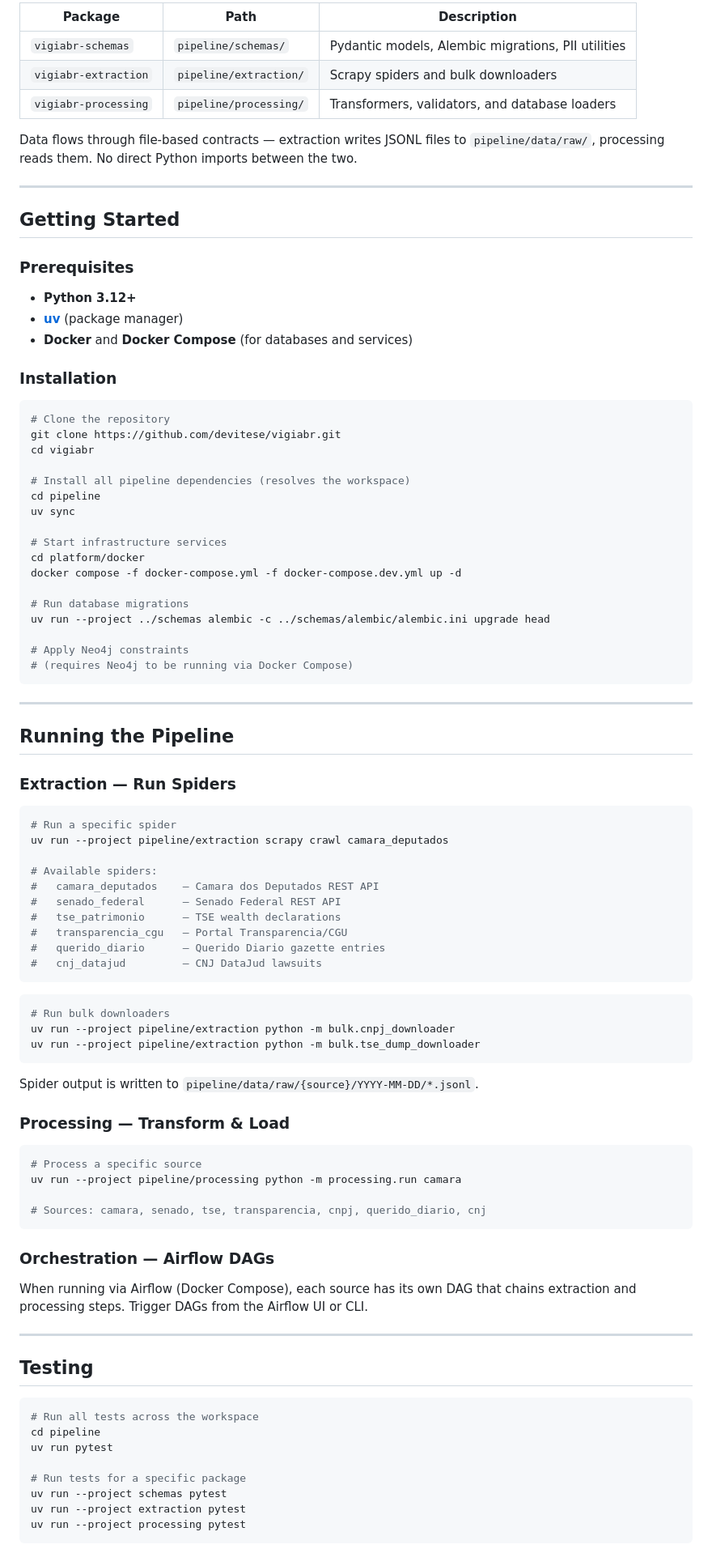
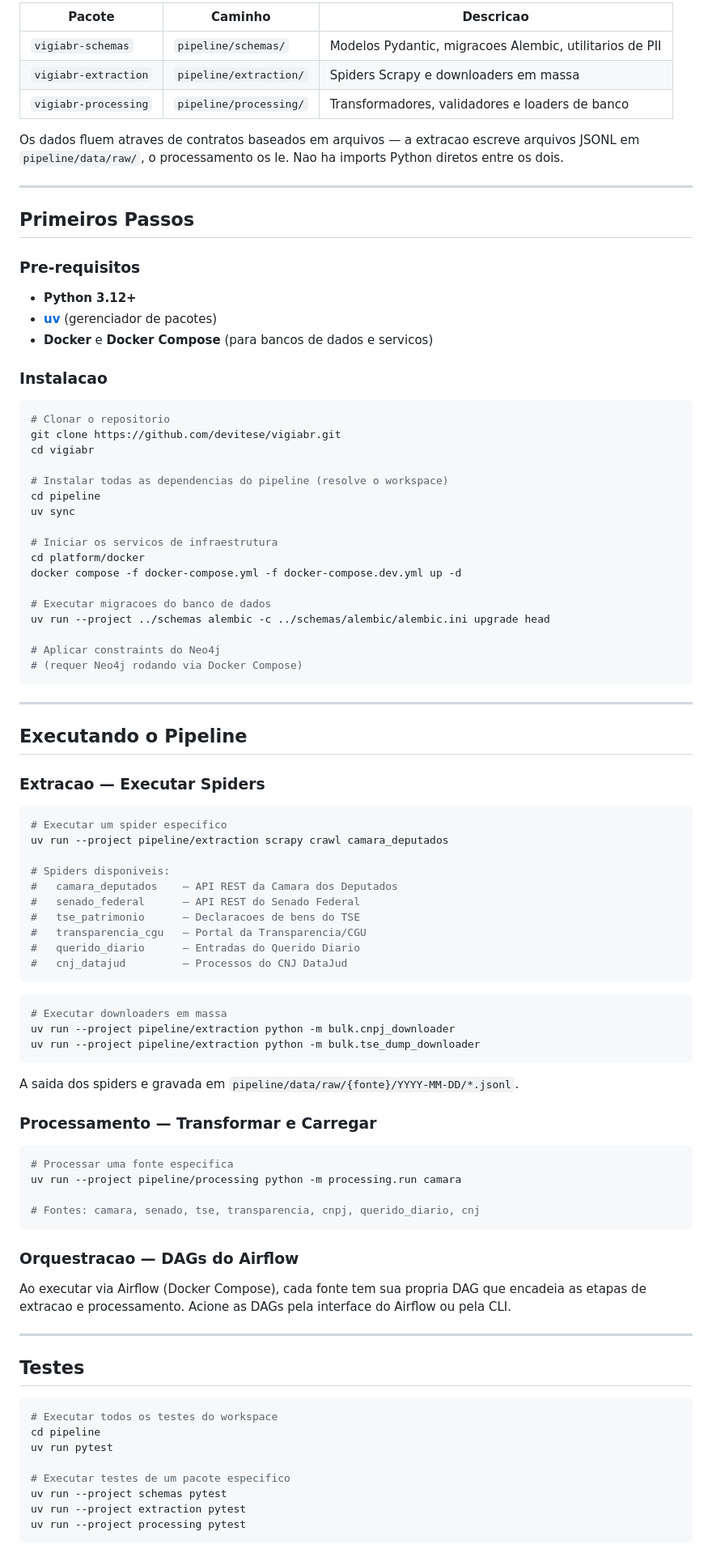
Before and after one commit to devitese/vigiabr, a Markdown page: README.md, the part around one of its changes. Shown at 81% size. Rendered like a GitHub page.

````diff
--- a/README.md
+++ b/README.md
@@ -163,94 +163,94 @@ The pipeline uses a **uv workspace monorepo** with three Python packages:
 
-| Package | Path | Description |
-|---------|------|-------------|
-| `vigiabr-schemas` | `pipeline/schemas/` | Pydantic models, Alembic migrations, PII utilities |
-| `vigiabr-extraction` | `pipeline/extraction/` | Scrapy spiders and bulk downloaders |
-| `vigiabr-processing` | `pipeline/processing/` | Transformers, validators, and database loaders |
+| Pacote | Caminho | Descricao |
+|--------|---------|-----------|
+| `vigiabr-schemas` | `pipeline/schemas/` | Modelos Pydantic, migracoes Alembic, utilitarios de PII |
+| `vigiabr-extraction` | `pipeline/extraction/` | Spiders Scrapy e downloaders em massa |
+| `vigiabr-processing` | `pipeline/processing/` | Transformadores, validadores e loaders de banco |
 
-Data flows through file-based contracts — extraction writes JSONL files to `pipeline/data/raw/`, processing reads them. No direct Python imports between the two.
+Os dados fluem atraves de contratos baseados em arquivos — a extracao escreve arquivos JSONL em `pipeline/data/raw/`, o processamento os le. Nao ha imports Python diretos entre os dois.
 
 ---
 
-## Getting Started
+## Primeiros Passos
 
-### Prerequisites
+### Pre-requisitos
 
 - **Python 3.12+**
-- **[uv](https://docs.astral.sh/uv/)** (package manager)
-- **Docker** and **Docker Compose** (for databases and services)
+- **[uv](https://docs.astral.sh/uv/)** (gerenciador de pacotes)
+- **Docker** e **Docker Compose** (para bancos de dados e servicos)
 
-### Installation
+### Instalacao
 
 ```bash
-# Clone the repository
+# Clonar o repositorio
 git clone https://github.com/devitese/vigiabr.git
 cd vigiabr
 
-# Install all pipeline dependencies (resolves the workspace)
+# Instalar todas as dependencias do pipeline (resolve o workspace)
 cd pipeline
 uv sync
 
-# Start infrastructure services
+# Iniciar os servicos de infraestrutura
 cd platform/docker
 docker compose -f docker-compose.yml -f docker-compose.dev.yml up -d
 
-# Run database migrations
+# Executar migracoes do banco de dados
 uv run --project ../schemas alembic -c ../schemas/alembic/alembic.ini upgrade head
 
-# Apply Neo4j constraints
-# (requires Neo4j to be running via Docker Compose)
+# Aplicar constraints do Neo4j
+# (requer Neo4j rodando via Docker Compose)
 ```
 
 ---
 
-## Running the Pipeline
+## Executando o Pipeline
 
-### Extraction — Run Spiders
+### Extracao — Executar Spiders
 
 ```bash
-# Run a specific spider
+# Executar um spider especifico
 uv run --project pipeline/extraction scrapy crawl camara_deputados
 
-# Available spiders:
-#   camara_deputados    — Camara dos Deputados REST API
-#   senado_federal      — Senado Federal REST API
-#   tse_patrimonio      — TSE wealth declarations
-#   transparencia_cgu   — Portal Transparencia/CGU
-#   querido_diario      — Querido Diario gazette entries
-#   cnj_datajud         — CNJ DataJud lawsuits
+# Spiders disponiveis:
+#   camara_deputados    — API REST da Camara dos Deputados
+#   senado_federal      — API REST do Senado Federal
+#   tse_patrimonio      — Declaracoes de bens do TSE
+#   transparencia_cgu   — Portal da Transparencia/CGU
+#   querido_diario      — Entradas do Querido Diario
+#   cnj_datajud         — Processos do CNJ DataJud
 ```
 
 ```bash
-# Run bulk downloaders
+# Executar downloaders em massa
 uv run --project pipeline/extraction python -m bulk.cnpj_downloader
 uv run --project pipeline/extraction python -m bulk.tse_dump_downloader
 ```
 
-Spider output is written to `pipeline/data/raw/{source}/YYYY-MM-DD/*.jsonl`.
+A saida dos spiders e gravada em `pipeline/data/raw/{fonte}/YYYY-MM-DD/*.jsonl`.
 
-### Processing — Transform & Load
+### Processamento — Transformar e Carregar
 
 ```bash
-# Process a specific source
+# Processar uma fonte especifica
 uv run --project pipeline/processing python -m processing.run camara
 
-# Sources: camara, senado, tse, transparencia, cnpj, querido_diario, cnj
+# Fontes: camara, senado, tse, transparencia, cnpj, querido_diario, cnj
 ```
 
-### Orchestration — Airflow DAGs
+### Orquestracao — DAGs do Airflow
 
-When running via Airflow (Docker Compose), each source has its own DAG that chains extraction and processing steps. Trigger DAGs from the Airflow UI or CLI.
+Ao executar via Airflow (Docker Compose), cada fonte tem sua propria DAG que encadeia as etapas de extracao e processamento. Acione as DAGs pela interface do Airflow ou pela CLI.
 
 ---
 
-## Testing
+## Testes
 
 ```bash
-# Run all tests across the workspace
+# Executar todos os testes do workspace
 cd pipeline
 uv run pytest
 
-# Run tests for a specific package
+# Executar testes de um pacote especifico
 uv run --project schemas pytest
 uv run --project extraction pytest
 uv run --project processing pytest
````
Also changed, not shown: other parts of README.md (+120 -120 lines), CONTRIBUTING.md (+216 -216 lines).
